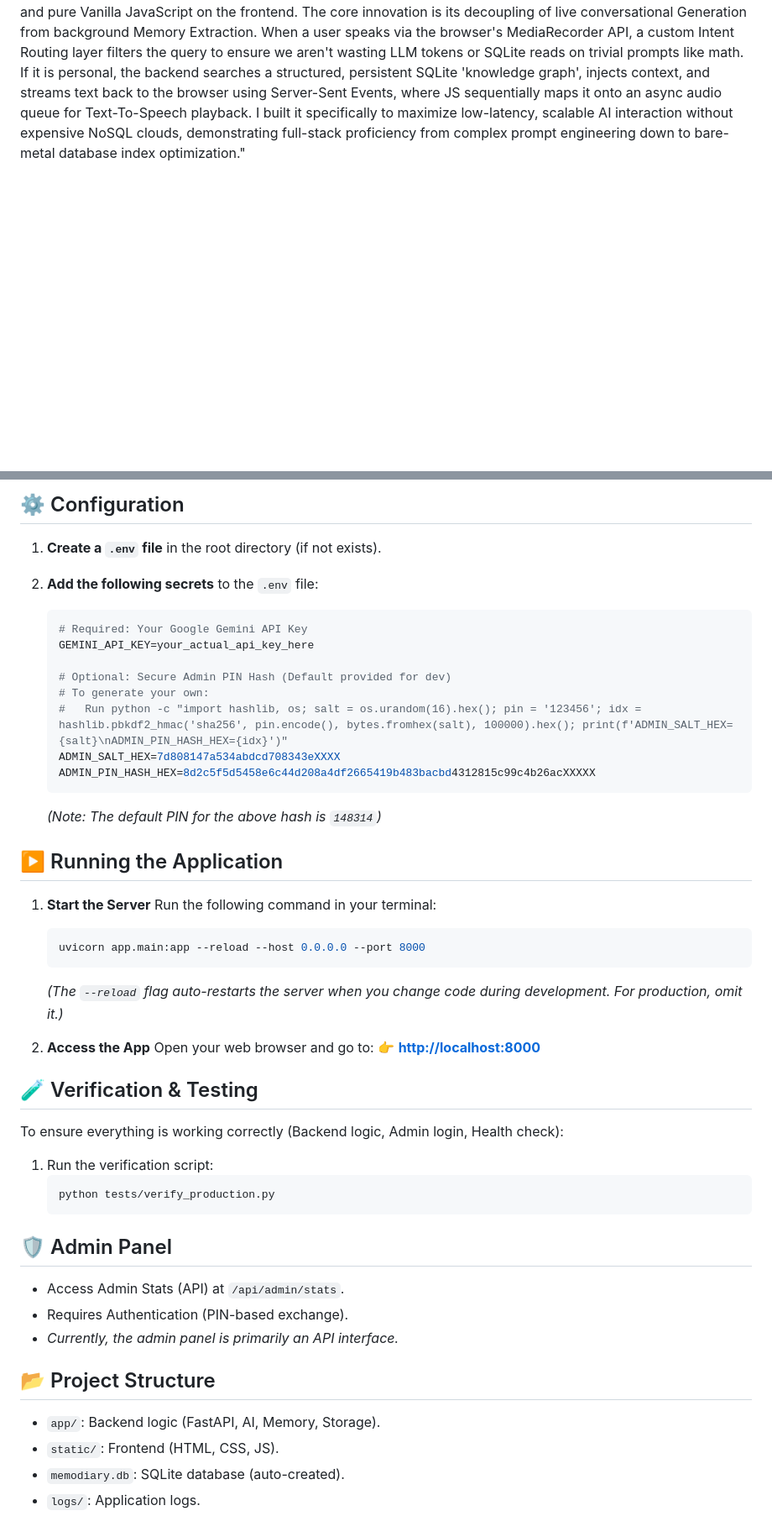
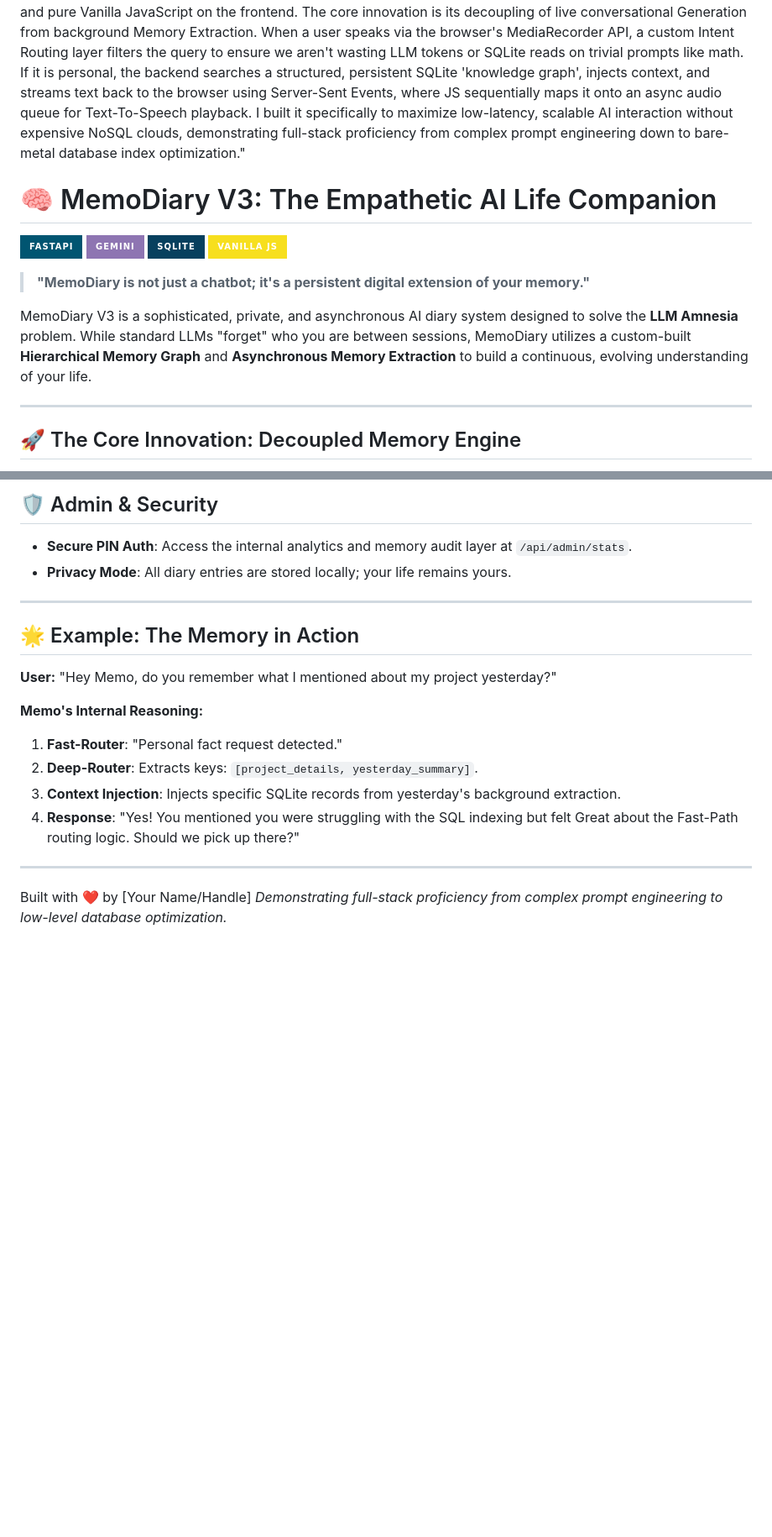
Before and after one commit to vijaytheegala/MemoDiary, a Markdown page: README.md, 2 parts joined by grey strips. Shown at 84% size. GitHub-like rendering; badges without logos; blank space fills up the shorter version.

````diff
--- a/README.md
+++ b/README.md
@@ -3,3 +3,18 @@
 A sophisticated, private, and empathetic AI diary that remembers your life. MemoDiary is an asynchronous, Single-Page personal companion application I built to tackle the LLM Amnesia problem. It utilizes FastAPI on the backend and pure Vanilla JavaScript on the frontend. The core innovation is its decoupling of live conversational Generation from background Memory Extraction. When a user speaks via the browser's MediaRecorder API, a custom Intent Routing layer filters the query to ensure we aren't wasting LLM tokens or SQLite reads on trivial prompts like math. If it is personal, the backend searches a structured, persistent SQLite 'knowledge graph', injects context, and streams text back to the browser using Server-Sent Events, where JS sequentially maps it onto an async audio queue for Text-To-Speech playback. I built it specifically to maximize low-latency, scalable AI interaction without expensive NoSQL clouds, demonstrating full-stack proficiency from complex prompt engineering down to bare-metal database index optimization."
 
 
+# 🧠 MemoDiary V3: The Empathetic AI Life Companion
+
+[![FastAPI](https://img.shields.io/badge/FastAPI-005571?style=for-the-badge&logo=fastapi)](https://fastapi.tiangolo.com/)
+[![Gemini](https://img.shields.io/badge/Gemini-8E75B2?style=for-the-badge&logo=google-gemini)](https://ai.google.dev/)
+[![SQLite](https://img.shields.io/badge/SQLite-07405E?style=for-the-badge&logo=sqlite)](https://www.sqlite.org/)
+[![VanillaJS](https://img.shields.io/badge/Vanilla_JS-F7DF1E?style=for-the-badge&logo=javascript&logoColor=black)](https://developer.mozilla.org/en-US/docs/Web/JavaScript)
+
+> **"MemoDiary is not just a chatbot; it's a persistent digital extension of your memory."**
+
+MemoDiary V3 is a sophisticated, private, and asynchronous AI diary system designed to solve the **LLM Amnesia** problem. While standard LLMs "forget" who you are between sessions, MemoDiary utilizes a custom-built **Hierarchical Memory Graph** and **Asynchronous Memory Extraction** to build a continuous, evolving understanding of your life.
+
+---
+
+## 🚀 The Core Innovation: Decoupled Memory Engine
+
@@ -35,52 +109,21 @@ A sophisticated, private, and empathetic AI diary that remembers your life. Memo
 
-## ⚙️ Configuration
+## 🛡️ Admin & Security
+- **Secure PIN Auth**: Access the internal analytics and memory audit layer at `/api/admin/stats`.
+- **Privacy Mode**: All diary entries are stored locally; your life remains yours.
 
-1.  **Create a `.env` file** in the root directory (if not exists).
-2.  **Add the following secrets** to the `.env` file:
+---
 
-    ```env
-    # Required: Your Google Gemini API Key
-    GEMINI_API_KEY=your_actual_api_key_here
+## 🌟 Example: The Memory in Action
 
-    # Optional: Secure Admin PIN Hash (Default provided for dev)
-    # To generate your own:
-    #   Run python -c "import hashlib, os; salt = os.urandom(16).hex(); pin = '123456'; idx = hashlib.pbkdf2_hmac('sha256', pin.encode(), bytes.fromhex(salt), 100000).hex(); print(f'ADMIN_SALT_HEX={salt}\nADMIN_PIN_HASH_HEX={idx}')"
-    ADMIN_SALT_HEX=7d808147a534abdcd708343eXXXX
-    ADMIN_PIN_HASH_HEX=8d2c5f5d5458e6c44d208a4df2665419b483bacbd4312815c99c4b26acXXXXX
-    ```
-    *(Note: The default PIN for the above hash is `148314`)*
+**User:** "Hey Memo, do you remember what I mentioned about my project yesterday?"
 
-## ▶️ Running the Application
+**Memo's Internal Reasoning:**
+1. **Fast-Router**: "Personal fact request detected."
+2. **Deep-Router**: Extracts keys: `[project_details, yesterday_summary]`.
+3. **Context Injection**: Injects specific SQLite records from yesterday's background extraction.
+4. **Response**: "Yes! You mentioned you were struggling with the SQL indexing but felt Great about the Fast-Path routing logic. Should we pick up there?"
 
-1.  **Start the Server**
-    Run the following command in your terminal:
-    ```bash
-    uvicorn app.main:app --reload --host 0.0.0.0 --port 8000
-    ```
-    *(The `--reload` flag auto-restarts the server when you change code during development. For production, omit it.)*
+---
 
-2.  **Access the App**
-    Open your web browser and go to:
-    👉 **[http://localhost:8000](http://localhost:8000)**
-
-## 🧪 Verification & Testing
-
-To ensure everything is working correctly (Backend logic, Admin login, Health check):
-
-1.  Run the verification script:
-    ```bash
-    python tests/verify_production.py
-    ```
-
-## 🛡️ Admin Panel
-
-- Access Admin Stats (API) at `/api/admin/stats`.
-- Requires Authentication (PIN-based exchange).
-- *Currently, the admin panel is primarily an API interface.*
-
-## 📂 Project Structure
-
-- `app/`: Backend logic (FastAPI, AI, Memory, Storage).
-- `static/`: Frontend (HTML, CSS, JS).
-- `memodiary.db`: SQLite database (auto-created).
-- `logs/`: Application logs.
+Built with ❤️ by [Your Name/Handle]
+*Demonstrating full-stack proficiency from complex prompt engineering to low-level database optimization.*
````
Also changed, not shown: other parts of README.md (+81 -22 lines).
